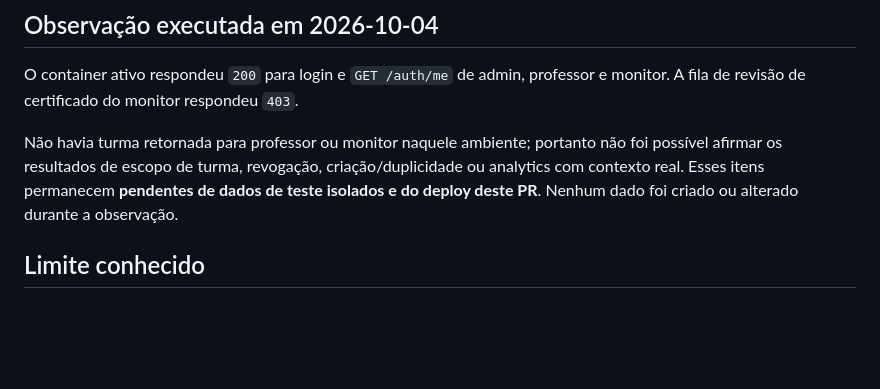
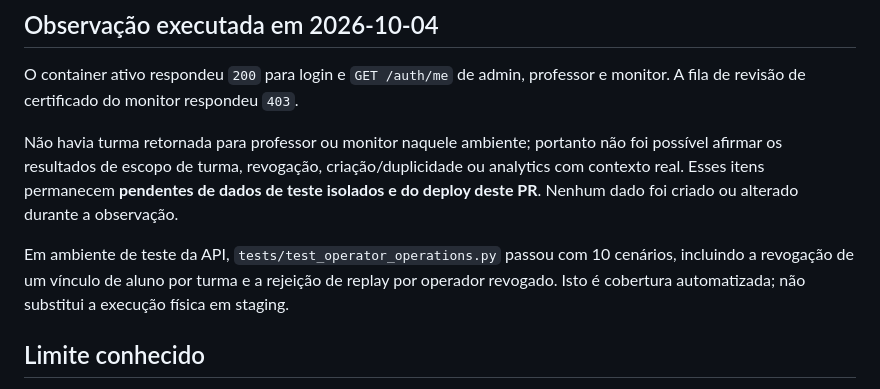
Before and after one commit to rafaloct/tutor-tds-platform, a Markdown page: docs/production/ROLE_AUTHORIZATION_STAGING_QA.md, the part around the change. Rendered like a GitHub page; blank space fills up the shorter version.

Commit message:
docs: record role revocation test coverage

```diff
--- a/docs/production/ROLE_AUTHORIZATION_STAGING_QA.md
+++ b/docs/production/ROLE_AUTHORIZATION_STAGING_QA.md
@@ -31,6 +31,8 @@ O container ativo respondeu `200` para login e `GET /auth/me` de admin, professo
 
 Não havia turma retornada para professor ou monitor naquele ambiente; portanto não foi possível afirmar os resultados de escopo de turma, revogação, criação/duplicidade ou analytics com contexto real. Esses itens permanecem **pendentes de dados de teste isolados e do deploy deste PR**. Nenhum dado foi criado ou alterado durante a observação.
 
+Em ambiente de teste da API, `tests/test_operator_operations.py` passou com 10 cenários, incluindo a revogação de um vínculo de aluno por turma e a rejeição de replay por operador revogado. Isto é cobertura automatizada; não substitui a execução física em staging.
+
 ## Limite conhecido
 
 O comando operacional de revogação atualmente inativa o vínculo do aluno na turma. Ele não é prova de desativação global de uma conta de equipe; tal fluxo exige uma política e endpoint próprios antes de ser declarado como revogação total.
```
